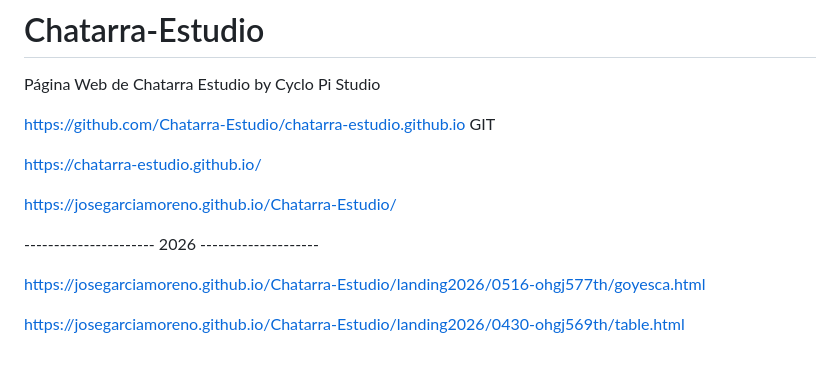
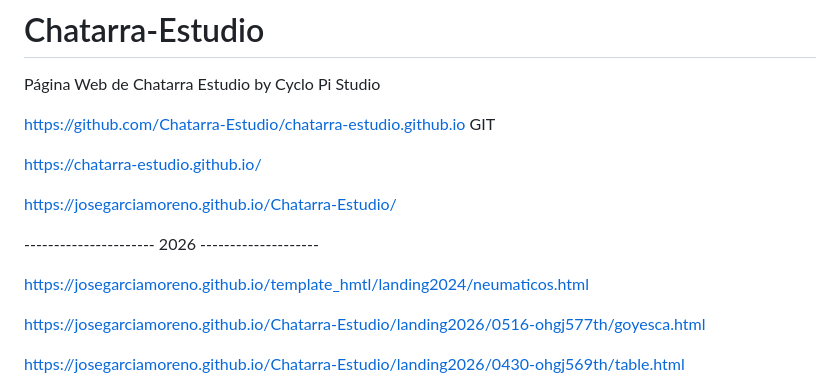
Before and after one commit to JoseGarciaMoreno/Chatarra-Estudio, a Markdown page: README.md, the part around the change. Rendered like a GitHub page; blank space fills up the shorter version.

Commit message:
Add link to neumaticos.html in README
Added a new link to the README for neumaticos.html.

```diff
--- a/README.md
+++ b/README.md
@@ -9,6 +9,8 @@ https://chatarra-estudio.github.io/
 https://josegarciamoreno.github.io/Chatarra-Estudio/
 
 ---------------------- 2026 --------------------
+
+https://josegarciamoreno.github.io/template_hmtl/landing2024/neumaticos.html
 
 https://josegarciamoreno.github.io/Chatarra-Estudio/landing2026/0516-ohgj577th/goyesca.html
 
```
